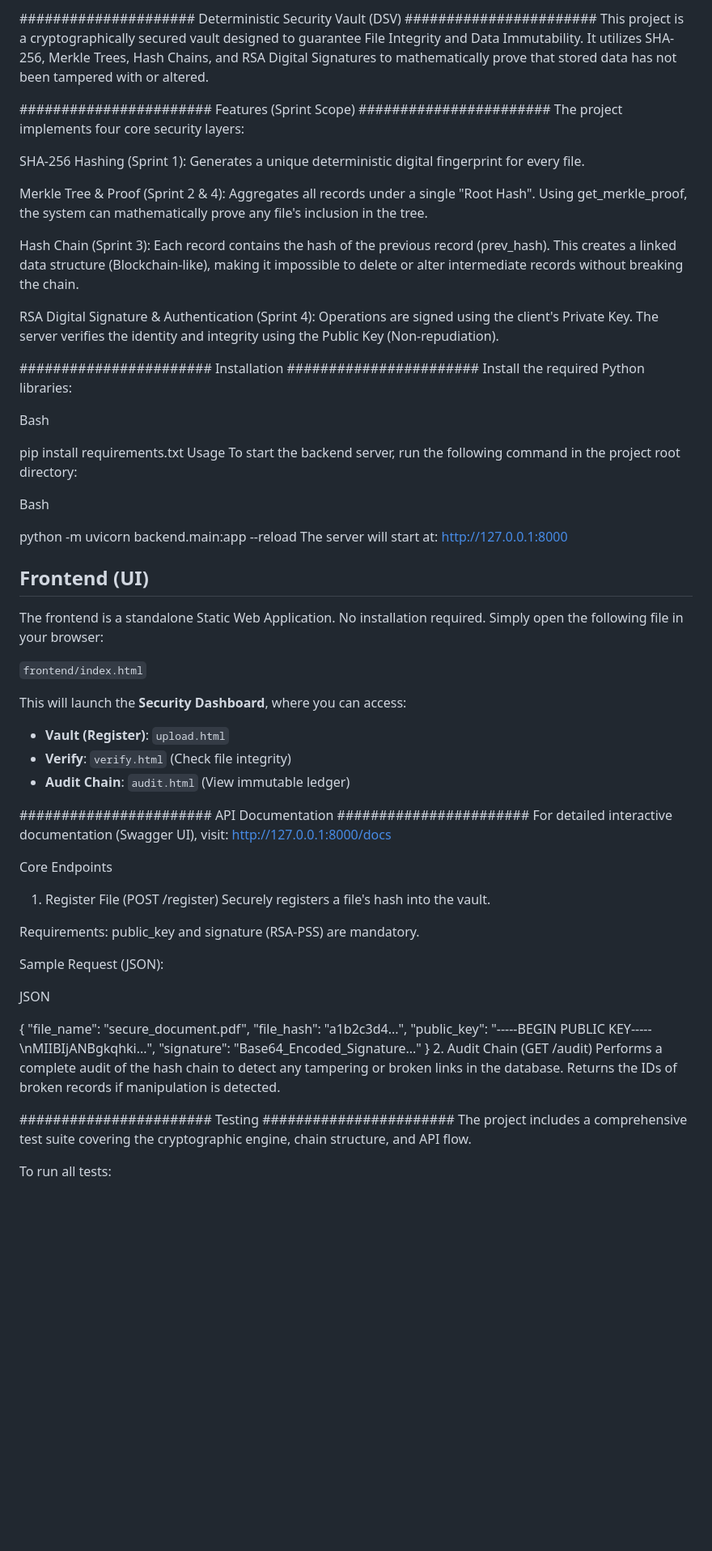
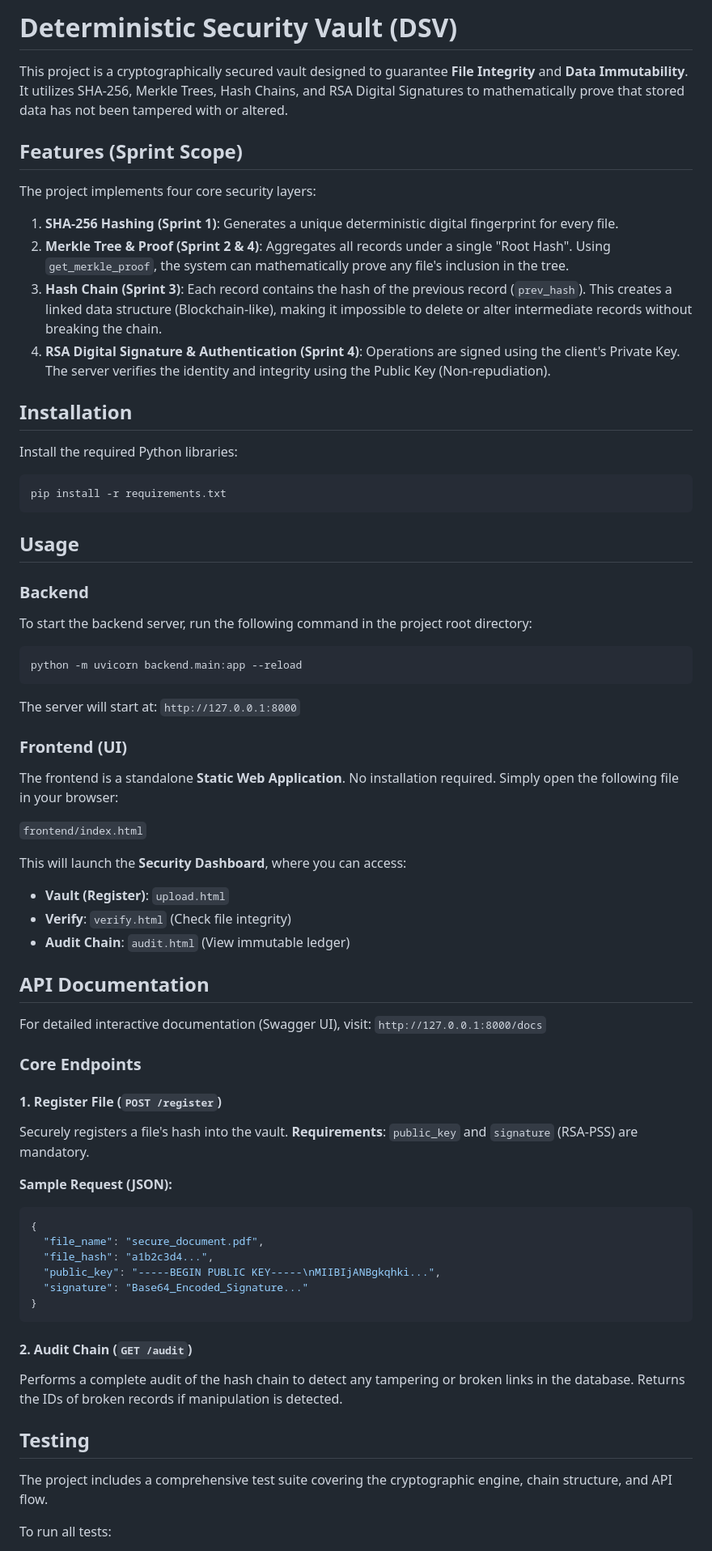
Before and after one commit to esrailman/Deterministic_Security_Vault, a Markdown page: README.md, the part around one of its changes. Shown at 81% size. Rendered like a GitHub page; blank space fills up the shorter version.

Commit message:
Refactor README for improved readability
Updated the README to improve formatting and clarity, including section headings and feature descriptions.

````diff
--- a/README.md
+++ b/README.md
@@ -1,33 +1,36 @@
-##################### Deterministic Security Vault (DSV) #######################
-This project is a cryptographically secured vault designed to guarantee File Integrity and Data Immutability. It utilizes SHA-256, Merkle Trees, Hash Chains, and RSA Digital Signatures to mathematically prove that stored data has not been tampered with or altered.
+# Deterministic Security Vault (DSV)
 
-####################### Features (Sprint Scope) #######################
+This project is a cryptographically secured vault designed to guarantee **File Integrity** and **Data Immutability**. It utilizes SHA-256, Merkle Trees, Hash Chains, and RSA Digital Signatures to mathematically prove that stored data has not been tampered with or altered.
+
+## Features (Sprint Scope)
+
 The project implements four core security layers:
 
-SHA-256 Hashing (Sprint 1): Generates a unique deterministic digital fingerprint for every file.
+1.  **SHA-256 Hashing (Sprint 1)**: Generates a unique deterministic digital fingerprint for every file.
+2.  **Merkle Tree & Proof (Sprint 2 & 4)**: Aggregates all records under a single "Root Hash". Using `get_merkle_proof`, the system can mathematically prove any file's inclusion in the tree.
+3.  **Hash Chain (Sprint 3)**: Each record contains the hash of the previous record (`prev_hash`). This creates a linked data structure (Blockchain-like), making it impossible to delete or alter intermediate records without breaking the chain.
+4.  **RSA Digital Signature & Authentication (Sprint 4)**: Operations are signed using the client's Private Key. The server verifies the identity and integrity using the Public Key (Non-repudiation).
 
-Merkle Tree & Proof (Sprint 2 & 4): Aggregates all records under a single "Root Hash". Using get_merkle_proof, the system can mathematically prove any file's inclusion in the tree.
+## Installation
 
-Hash Chain (Sprint 3): Each record contains the hash of the previous record (prev_hash). This creates a linked data structure (Blockchain-like), making it impossible to delete or alter intermediate records without breaking the chain.
-
-RSA Digital Signature & Authentication (Sprint 4): Operations are signed using the client's Private Key. The server verifies the identity and integrity using the Public Key (Non-repudiation).
-
-####################### Installation #######################
 Install the required Python libraries:
 
-Bash
+```bash
+pip install -r requirements.txt
+```
 
-pip install requirements.txt
-Usage
+## Usage
+
+### Backend
 To start the backend server, run the following command in the project root directory:
 
-Bash
+```bash
+python -m uvicorn backend.main:app --reload
+```
+The server will start at: `http://127.0.0.1:8000`
 
-python -m uvicorn backend.main:app --reload
-The server will start at: http://127.0.0.1:8000
-
-## Frontend (UI)
-The frontend is a standalone Static Web Application. No installation required.
+### Frontend (UI)
+The frontend is a standalone **Static Web Application**. No installation required.
 Simply open the following file in your browser:
 
 `frontend/index.html`
@@ -37,29 +40,30 @@ This will launch the **Security Dashboard**, where you can access:
 *   **Verify**: `verify.html` (Check file integrity)
 *   **Audit Chain**: `audit.html` (View immutable ledger)
 
-####################### API Documentation #######################
-For detailed interactive documentation (Swagger UI), visit: http://127.0.0.1:8000/docs
 
-Core Endpoints
-1. Register File (POST /register)
+## API Documentation
+For detailed interactive documentation (Swagger UI), visit: `http://127.0.0.1:8000/docs`
+
+### Core Endpoints
+
+#### 1. Register File (`POST /register`)
 Securely registers a file's hash into the vault.
+**Requirements**: `public_key` and `signature` (RSA-PSS) are mandatory.
 
-Requirements: public_key and signature (RSA-PSS) are mandatory.
-
-Sample Request (JSON):
-
-JSON
-
+**Sample Request (JSON):**
+```json
 {
   "file_name": "secure_document.pdf",
   "file_hash": "a1b2c3d4...",
   "public_key": "-----BEGIN PUBLIC KEY-----\nMIIBIjANBgkqhki...",
   "signature": "Base64_Encoded_Signature..."
 }
-2. Audit Chain (GET /audit)
+```
+
+#### 2. Audit Chain (`GET /audit`)
 Performs a complete audit of the hash chain to detect any tampering or broken links in the database. Returns the IDs of broken records if manipulation is detected.
 
-####################### Testing #######################
+## Testing
 The project includes a comprehensive test suite covering the cryptographic engine, chain structure, and API flow.
 
 To run all tests:
````
Also changed, not shown: other parts of README.md (+15 -11 lines).
